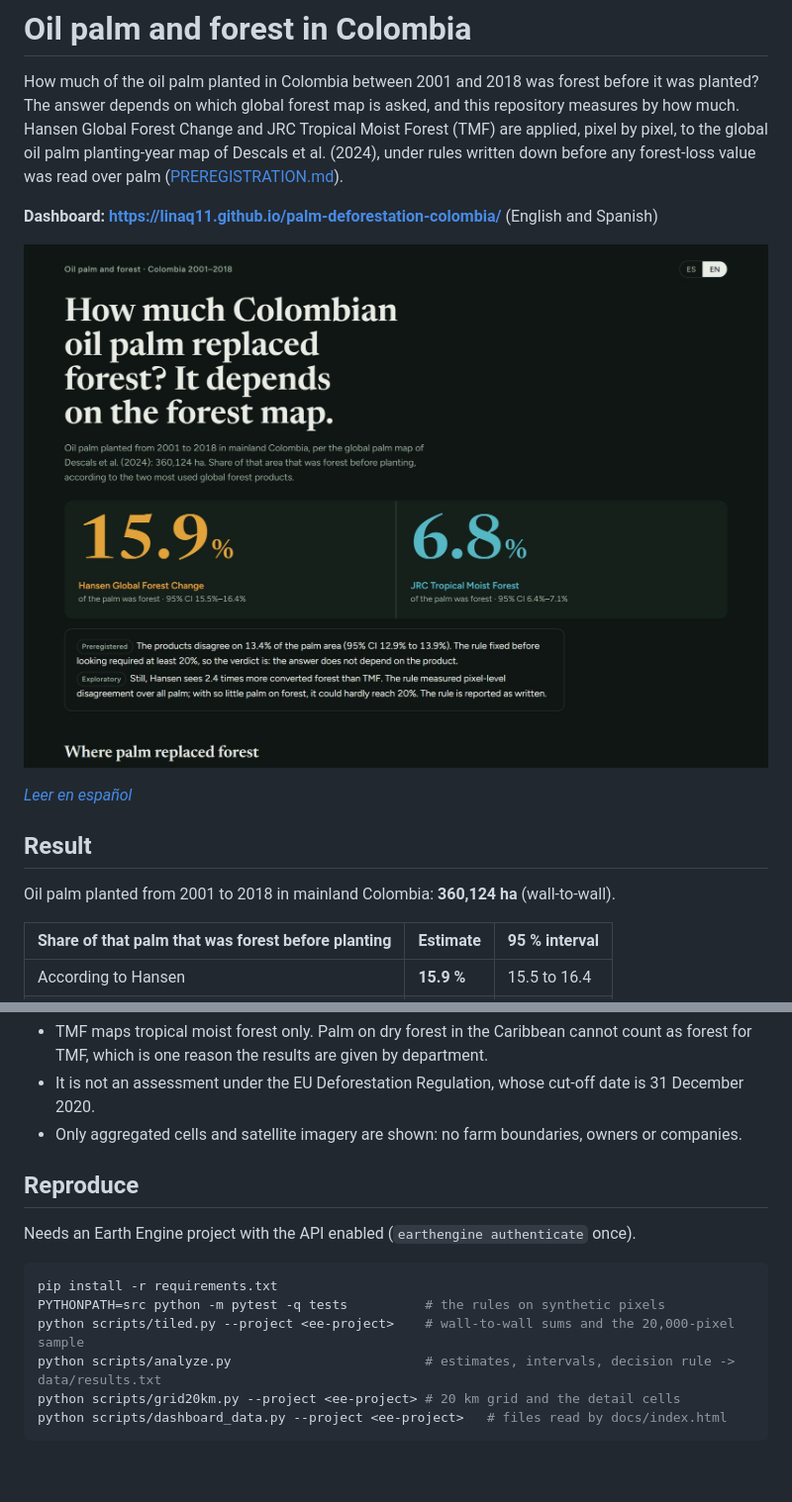
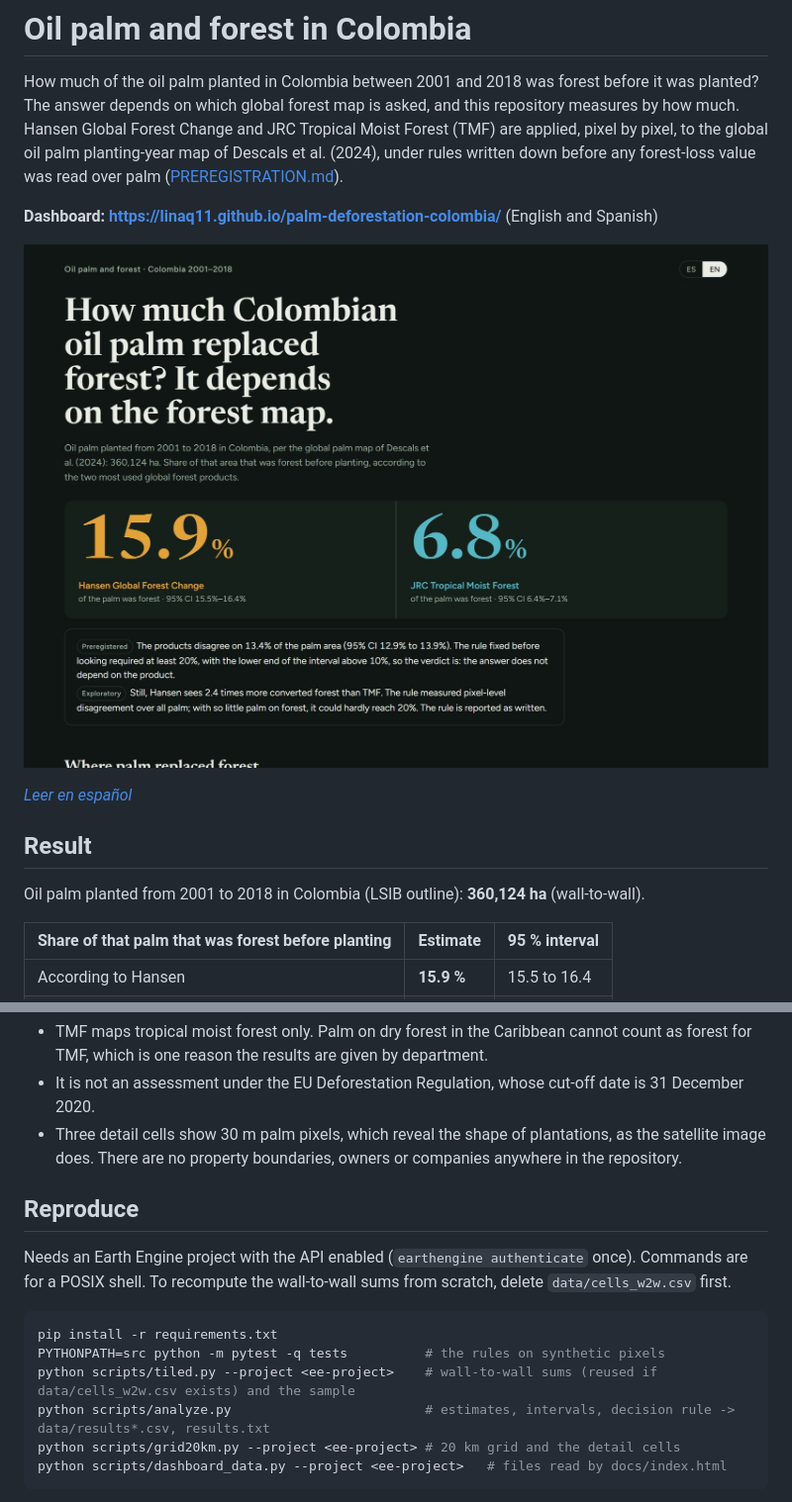
Before and after one commit to linaq11/palm-deforestation-colombia, a Markdown page: README.md, 2 parts joined by grey strips. Shown at 99% size. GitHub-like rendering; pictures changed too: docs/screenshot_en.jpg; blank space fills up the shorter version.

````diff
--- a/README.md
+++ b/README.md
@@ -10,7 +10,7 @@ How much of the oil palm planted in Colombia between 2001 and 2018 was forest be
 
 ## Result
 
-Oil palm planted from 2001 to 2018 in mainland Colombia: **360,124 ha** (wall-to-wall).
+Oil palm planted from 2001 to 2018 in Colombia (LSIB outline): **360,124 ha** (wall-to-wall).
 
 | Share of that palm that was forest before planting | Estimate | 95 % interval |
 |---|---|---|
@@ -69,16 +70,16 @@ The two years after planting absorb the error of the planting year. Both rules l
 - TMF maps tropical moist forest only. Palm on dry forest in the Caribbean cannot count as forest for TMF, which is one reason the results are given by department.
 - It is not an assessment under the EU Deforestation Regulation, whose cut-off date is 31 December 2020.
-- Only aggregated cells and satellite imagery are shown: no farm boundaries, owners or companies.
+- Three detail cells show 30 m palm pixels, which reveal the shape of plantations, as the satellite image does. There are no property boundaries, owners or companies anywhere in the repository.
 
 ## Reproduce
 
-Needs an Earth Engine project with the API enabled (`earthengine authenticate` once).
+Needs an Earth Engine project with the API enabled (`earthengine authenticate` once). Commands are for a POSIX shell. To recompute the wall-to-wall sums from scratch, delete `data/cells_w2w.csv` first.
 
 ```bash
 pip install -r requirements.txt
 PYTHONPATH=src python -m pytest -q tests          # the rules on synthetic pixels
-python scripts/tiled.py --project <ee-project>    # wall-to-wall sums and the 20,000-pixel sample
-python scripts/analyze.py                         # estimates, intervals, decision rule -> data/results.txt
+python scripts/tiled.py --project <ee-project>    # wall-to-wall sums (reused if data/cells_w2w.csv exists) and the sample
+python scripts/analyze.py                         # estimates, intervals, decision rule -> data/results*.csv, results.txt
 python scripts/grid20km.py --project <ee-project> # 20 km grid and the detail cells
 python scripts/dashboard_data.py --project <ee-project>   # files read by docs/index.html
 ```
````
Also changed, not shown: other parts of README.md (+13 -12 lines), docs/screenshot_es_detail.jpg, docs/screenshot_es_map.jpg, 9 other files.
